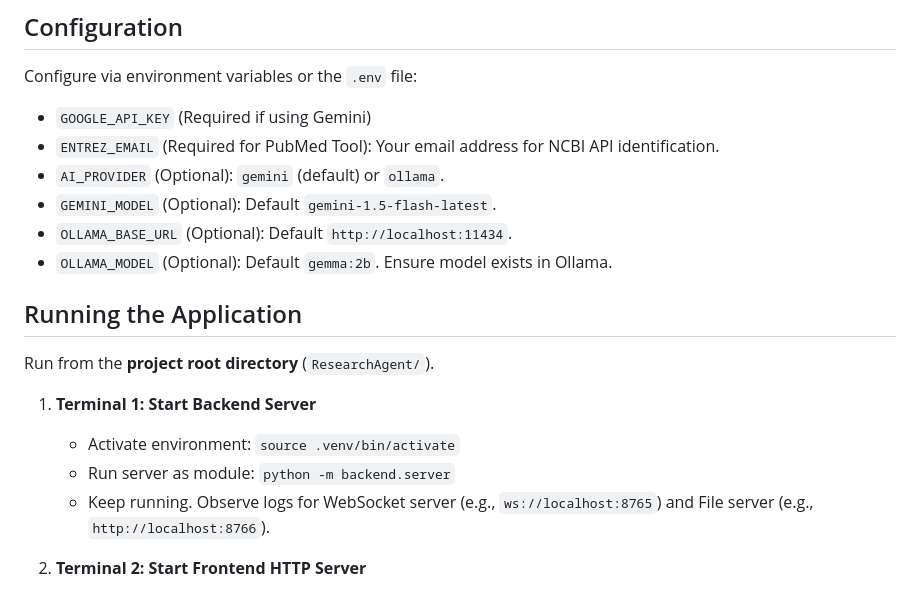
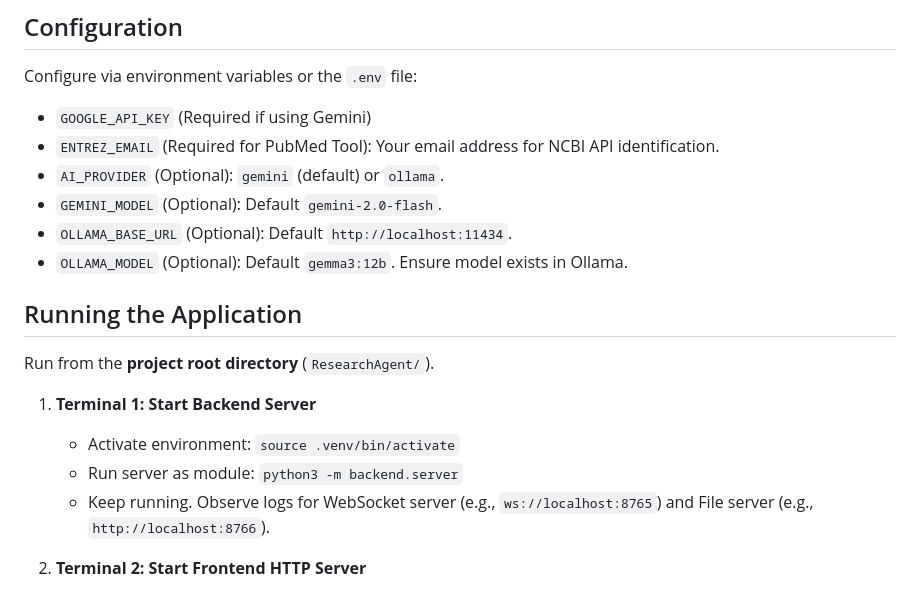
Before and after one commit to vbianchi/Mentori, a Markdown page: README.md, the part around the change. Drawn GitHub-style.

```diff
--- a/README.md
+++ b/README.md
@@ -160,9 +160,9 @@ Configure via environment variables or the `.env` file:
 * `GOOGLE_API_KEY` (Required if using Gemini)
 * `ENTREZ_EMAIL` (Required for PubMed Tool): Your email address for NCBI API identification.
 * `AI_PROVIDER` (Optional): `gemini` (default) or `ollama`.
-* `GEMINI_MODEL` (Optional): Default `gemini-1.5-flash-latest`.
+* `GEMINI_MODEL` (Optional): Default `gemini-2.0-flash`.
 * `OLLAMA_BASE_URL` (Optional): Default `http://localhost:11434`.
-* `OLLAMA_MODEL` (Optional): Default `gemma:2b`. Ensure model exists in Ollama.
+* `OLLAMA_MODEL` (Optional): Default `gemma3:12b`. Ensure model exists in Ollama.
 
 ## Running the Application
 
@@ -170,7 +170,7 @@ Run from the **project root directory** (`ResearchAgent/`).
 
 1.  **Terminal 1: Start Backend Server**
     * Activate environment: `source .venv/bin/activate`
-    * Run server as module: `python -m backend.server`
+    * Run server as module: `python3 -m backend.server`
     * Keep running. Observe logs for WebSocket server (e.g., `ws://localhost:8765`) and File server (e.g., `http://localhost:8766`).
 
 2.  **Terminal 2: Start Frontend HTTP Server**
```
